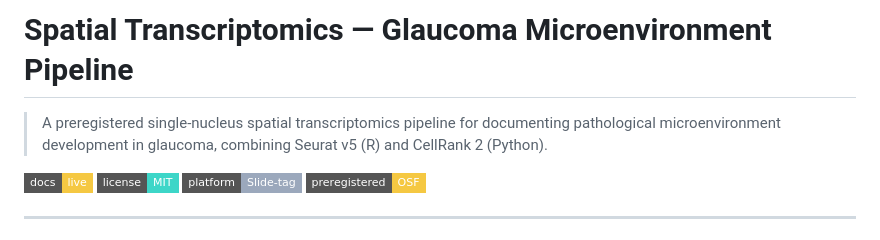
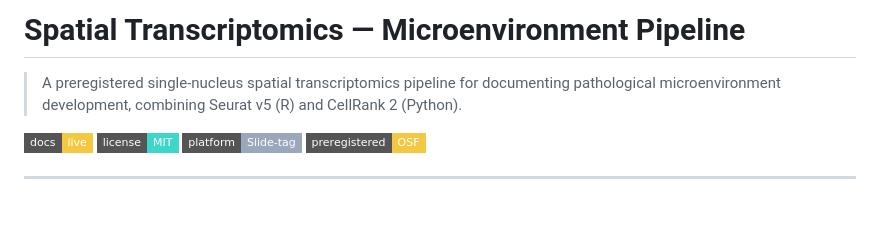
Before and after one commit to tjmb03/Spatial-transcriptomic, a Markdown page: README.md, the part around the change. Drawn GitHub-style; badges without logos; blank space fills up the shorter version.

```diff
--- a/README.md
+++ b/README.md
@@ -1,6 +1,6 @@
-# Spatial Transcriptomics — Glaucoma Microenvironment Pipeline
+# Spatial Transcriptomics — Microenvironment Pipeline
 
-> A preregistered single-nucleus spatial transcriptomics pipeline for documenting pathological microenvironment development in glaucoma, combining Seurat v5 (R) and CellRank 2 (Python).
+> A preregistered single-nucleus spatial transcriptomics pipeline for documenting pathological microenvironment development, combining Seurat v5 (R) and CellRank 2 (Python).
 
 [![GitHub Pages](https://img.shields.io/badge/docs-live-f5c842?style=flat-square&logo=github)](https://tjmb03.github.io/Spatial-transcriptomic/)
 [![License: MIT](https://img.shields.io/badge/license-MIT-3dd6c8?style=flat-square)](LICENSE)
```
